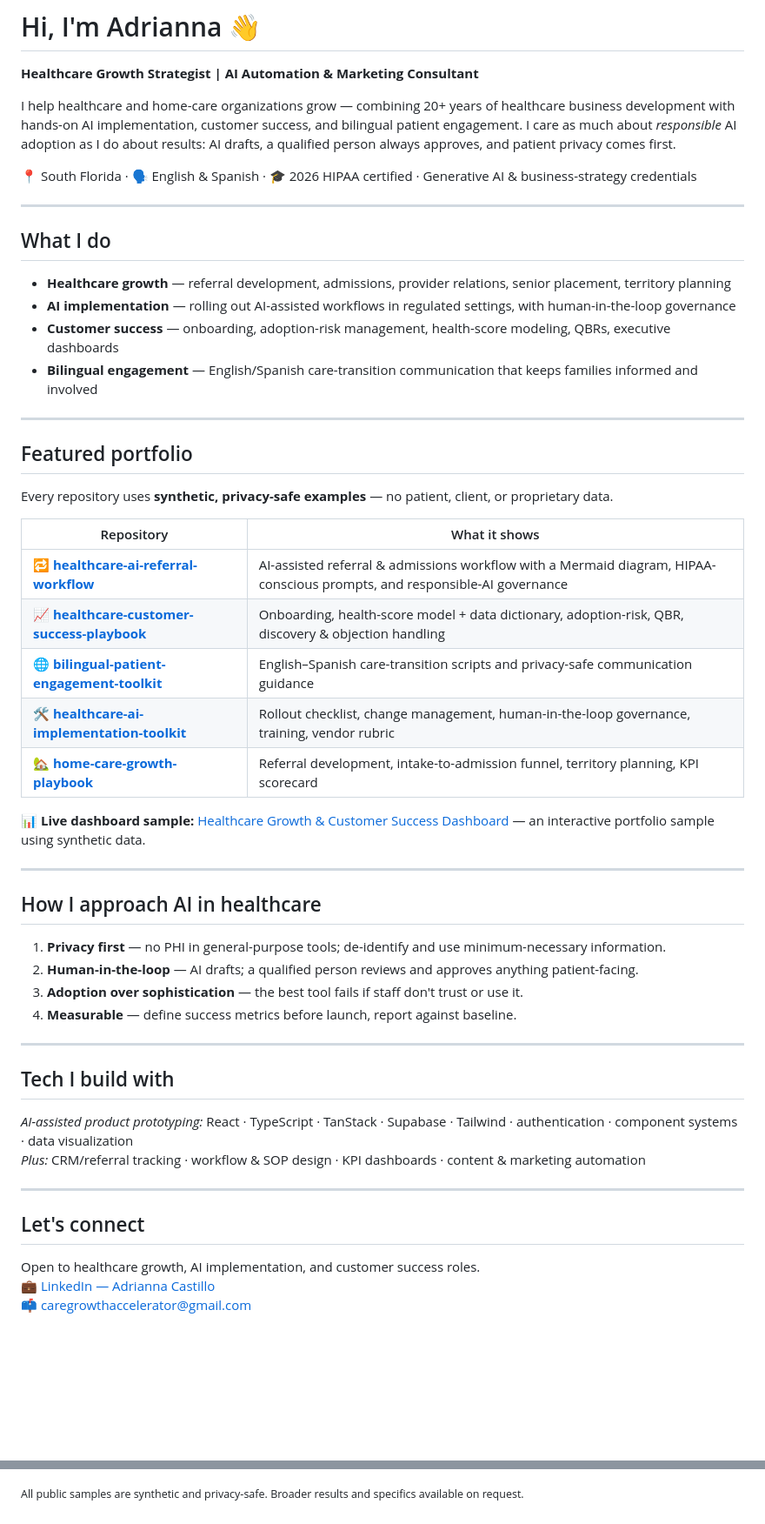
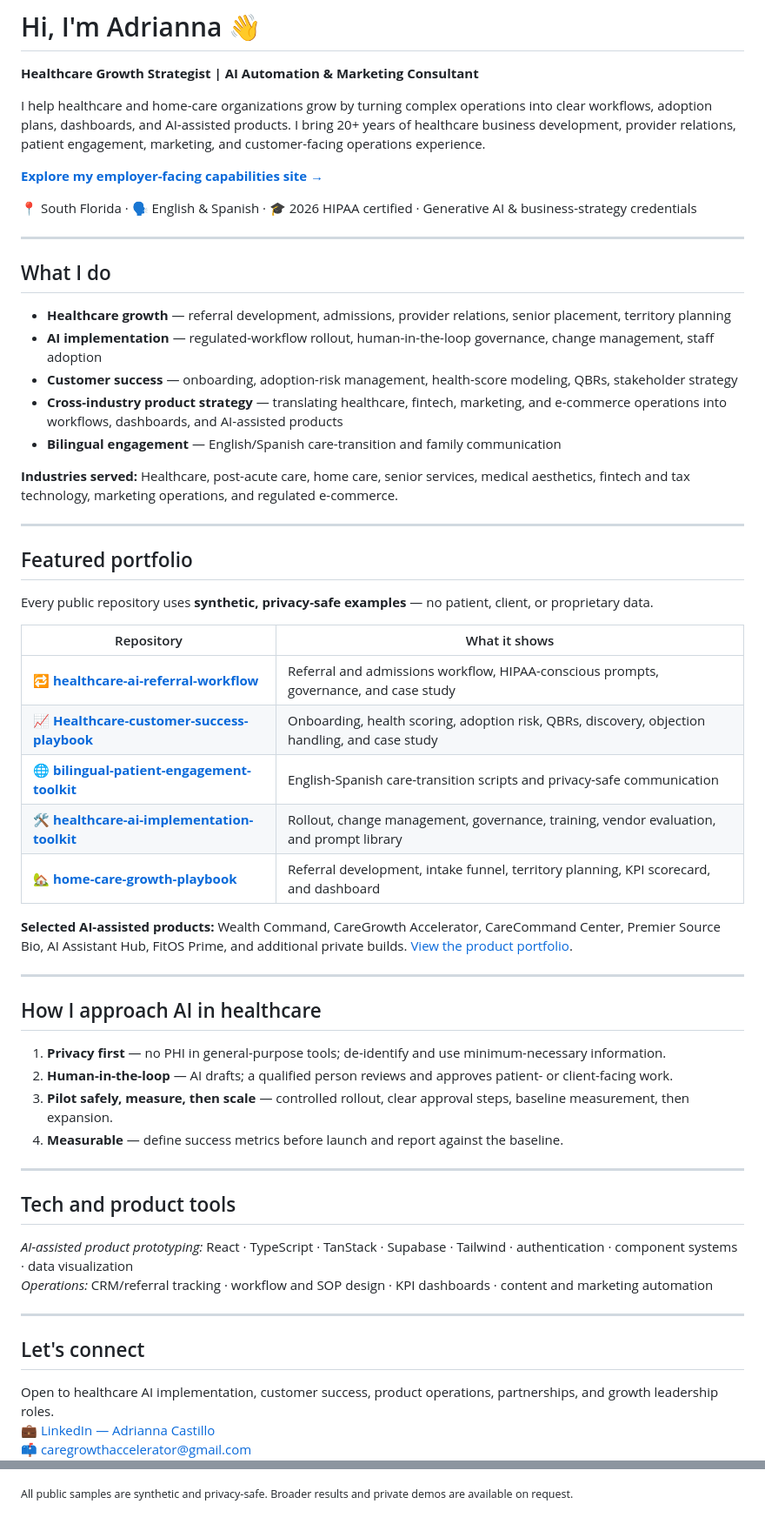
Before and after one commit to caregrowthaccelerator-ux/caregrowthaccelerator-ux, a Markdown page: README.md, 2 parts joined by grey strips. Shown at 87% size. Rendered like a GitHub page; blank space fills up the shorter version.

Commit message:
Expand profile with capabilities site, industries, and products

```diff
--- a/README.md
+++ b/README.md
@@ -2,7 +2,9 @@
 
 **Healthcare Growth Strategist | AI Automation & Marketing Consultant**
 
-I help healthcare and home-care organizations grow — combining 20+ years of healthcare business development with hands-on AI implementation, customer success, and bilingual patient engagement. I care as much about *responsible* AI adoption as I do about results: AI drafts, a qualified person always approves, and patient privacy comes first.
+I help healthcare and home-care organizations grow by turning complex operations into clear workflows, adoption plans, dashboards, and AI-assisted products. I bring 20+ years of healthcare business development, provider relations, patient engagement, marketing, and customer-facing operations experience.
+
+[**Explore my employer-facing capabilities site →**](https://caregrowthaccelerator-ux.github.io/caregrowthaccelerator-ux/)
 
 📍 South Florida · 🗣️ English & Spanish · 🎓 2026 HIPAA certified · Generative AI & business-strategy credentials
 
@@ -11,46 +13,49 @@ I help healthcare and home-care organizations grow — combining 20+ years of he
 ## What I do
 
 - **Healthcare growth** — referral development, admissions, provider relations, senior placement, territory planning
-- **AI implementation** — rolling out AI-assisted workflows in regulated settings, with human-in-the-loop governance
-- **Customer success** — onboarding, adoption-risk management, health-score modeling, QBRs, executive dashboards
-- **Bilingual engagement** — English/Spanish care-transition communication that keeps families informed and involved
+- **AI implementation** — regulated-workflow rollout, human-in-the-loop governance, change management, staff adoption
+- **Customer success** — onboarding, adoption-risk management, health-score modeling, QBRs, stakeholder strategy
+- **Cross-industry product strategy** — translating healthcare, fintech, marketing, and e-commerce operations into workflows, dashboards, and AI-assisted products
+- **Bilingual engagement** — English/Spanish care-transition and family communication
+
+**Industries served:** Healthcare, post-acute care, home care, senior services, medical aesthetics, fintech and tax technology, marketing operations, and regulated e-commerce.
 
 ---
 
 ## Featured portfolio
 
-Every repository uses **synthetic, privacy-safe examples** — no patient, client, or proprietary data.
+Every public repository uses **synthetic, privacy-safe examples** — no patient, client, or proprietary data.
 
 | Repository | What it shows |
 |------------|---------------|
-| 🔁 **[healthcare-ai-referral-workflow](https://github.com/caregrowthaccelerator-ux/healthcare-ai-referral-workflow)** | AI-assisted referral & admissions workflow with a Mermaid diagram, HIPAA-conscious prompts, and responsible-AI governance |
-| 📈 **[healthcare-customer-success-playbook](https://github.com/caregrowthaccelerator-ux/healthcare-customer-success-playbook)** | Onboarding, health-score model + data dictionary, adoption-risk, QBR, discovery & objection handling |
-| 🌐 **[bilingual-patient-engagement-toolkit](https://github.com/caregrowthaccelerator-ux/bilingual-patient-engagement-toolkit)** | English–Spanish care-transition scripts and privacy-safe communication guidance |
-| 🛠️ **[healthcare-ai-implementation-toolkit](https://github.com/caregrowthaccelerator-ux/healthcare-ai-implementation-toolkit)** | Rollout checklist, change management, human-in-the-loop governance, training, vendor rubric |
-| 🏡 **[home-care-growth-playbook](https://github.com/caregrowthaccelerator-ux/home-care-growth-playbook)** | Referral development, intake-to-admission funnel, territory planning, KPI scorecard |
+| 🔁 **[healthcare-ai-referral-workflow](https://github.com/caregrowthaccelerator-ux/healthcare-ai-referral-workflow)** | Referral and admissions workflow, HIPAA-conscious prompts, governance, and case study |
+| 📈 **[Healthcare-customer-success-playbook](https://github.com/caregrowthaccelerator-ux/Healthcare-customer-success-playbook)** | Onboarding, health scoring, adoption risk, QBRs, discovery, objection handling, and case study |
+| 🌐 **[bilingual-patient-engagement-toolkit](https://github.com/caregrowthaccelerator-ux/bilingual-patient-engagement-toolkit)** | English-Spanish care-transition scripts and privacy-safe communication |
+| 🛠️ **[healthcare-ai-implementation-toolkit](https://github.com/caregrowthaccelerator-ux/healthcare-ai-implementation-toolkit)** | Rollout, change management, governance, training, vendor evaluation, and prompt library |
+| 🏡 **[home-care-growth-playbook](https://github.com/caregrowthaccelerator-ux/home-care-growth-playbook)** | Referral development, intake funnel, territory planning, KPI scorecard, and dashboard |
 
-📊 **Live dashboard sample:** [Healthcare Growth & Customer Success Dashboard](https://caregrowthaccelerator-ux.github.io/home-care-growth-playbook/healthcare-growth-dashboard.html) — an interactive portfolio sample using synthetic data.
+**Selected AI-assisted products:** Wealth Command, CareGrowth Accelerator, CareCommand Center, Premier Source Bio, AI Assistant Hub, FitOS Prime, and additional private builds. [View the product portfolio](https://caregrowthaccelerator-ux.github.io/caregrowthaccelerator-ux/product-portfolio.html).
 
 ---
 
 ## How I approach AI in healthcare
 
 1. **Privacy first** — no PHI in general-purpose tools; de-identify and use minimum-necessary information.
-2. **Human-in-the-loop** — AI drafts; a qualified person reviews and approves anything patient-facing.
-3. **Adoption over sophistication** — the best tool fails if staff don't trust or use it.
-4. **Measurable** — define success metrics before launch, report against baseline.
+2. **Human-in-the-loop** — AI drafts; a qualified person reviews and approves patient- or client-facing work.
+3. **Pilot safely, measure, then scale** — controlled rollout, clear approval steps, baseline measurement, then expansion.
+4. **Measurable** — define success metrics before launch and report against the baseline.
 
 ---
 
-## Tech I build with
+## Tech and product tools
 
 *AI-assisted product prototyping:* React · TypeScript · TanStack · Supabase · Tailwind · authentication · component systems · data visualization
-*Plus:* CRM/referral tracking · workflow & SOP design · KPI dashboards · content & marketing automation
+*Operations:* CRM/referral tracking · workflow and SOP design · KPI dashboards · content and marketing automation
 
 ---
 
 ## Let's connect
 
-Open to healthcare growth, AI implementation, and customer success roles.
+Open to healthcare AI implementation, customer success, product operations, partnerships, and growth leadership roles.
 💼 [LinkedIn — Adrianna Castillo](https://www.linkedin.com/in/adrianna-castillo-561marketing)
 📫 [caregrowthaccelerator@gmail.com](mailto:caregrowthaccelerator@gmail.com)
@@ -57,3 +63,3 @@ Open to healthcare growth, AI implementation, and customer success roles.
 Portfolio: **github.com/caregrowthaccelerator-ux**
 
-<sub>All public samples are synthetic and privacy-safe. Broader results and specifics available on request.</sub>
+<sub>All public samples are synthetic and privacy-safe. Broader results and private demos are available on request.</sub>
```
Also changed, not shown: other parts of README.md (+1 -0 lines).
